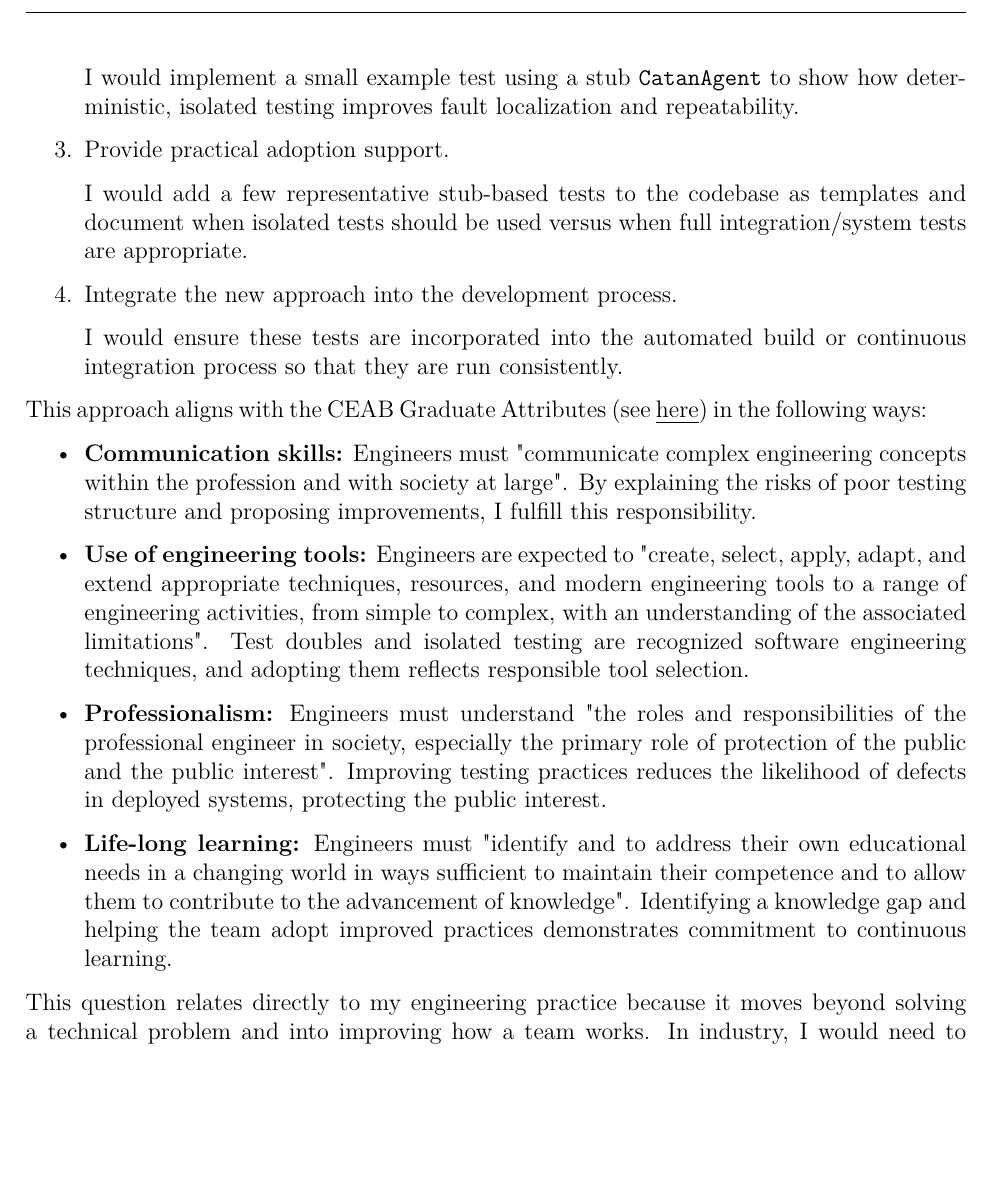
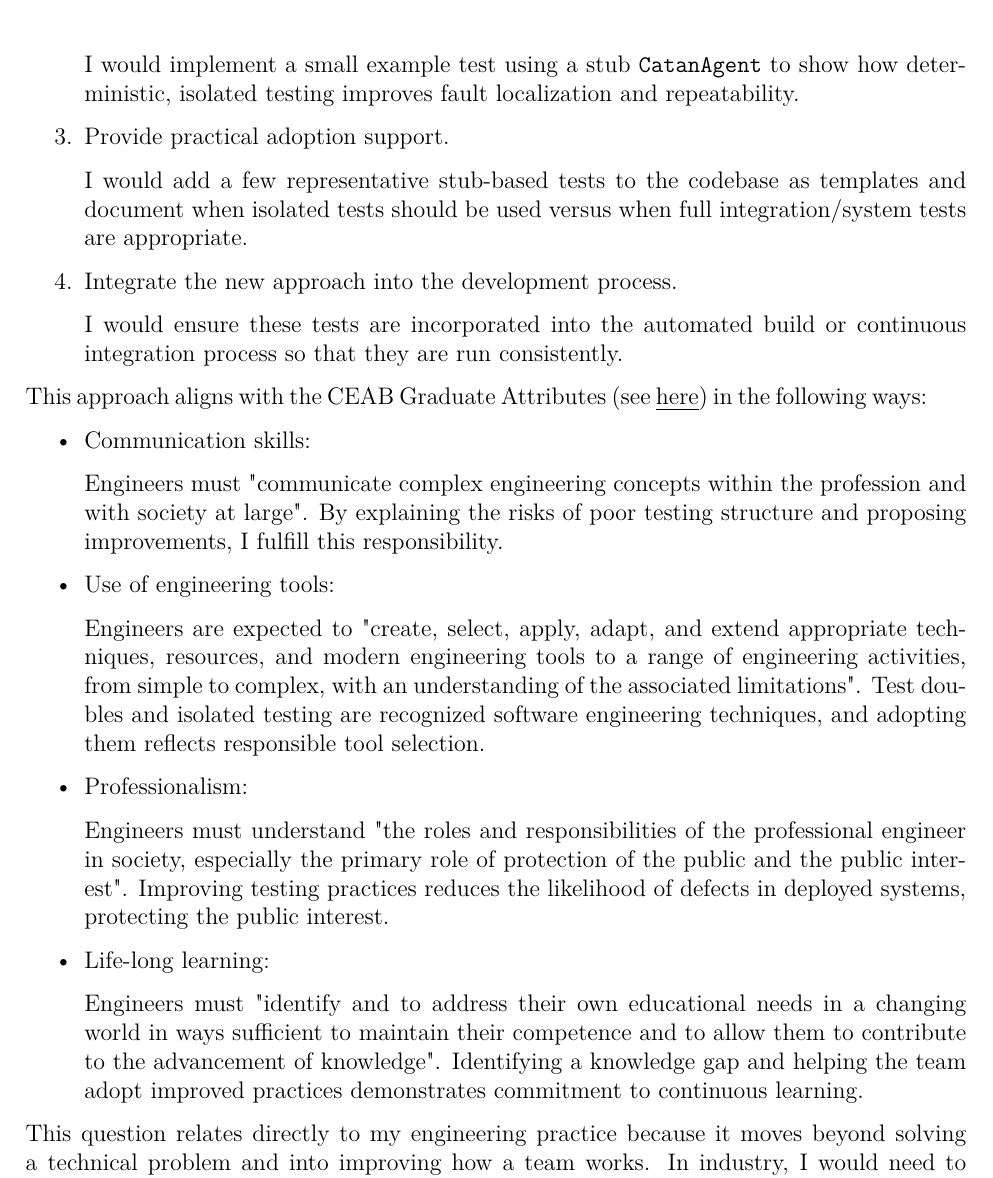
Before and after one commit to hydrowoxy/3S03-A1, a LaTeX document (3S03_report_template/main.tex, which reads 3S03_report_template/content.tex): part of page 16 of 16 before the commit and part of page 16 of 17 after it, cut so that both start at the same text, the shorter picture padded with empty space. Compiled offline with LaTeX, dvips and Ghostscript.

Commit message:
formatting

```diff
--- a/3S03_report_template/content.tex
+++ b/3S03_report_template/content.tex
@@ -863,12 +863,14 @@ This approach aligns with the CEAB Graduate Attributes (see
 {\underbar{here}}) in the following ways:
 
 \begin{itemize}
-    \item \textbf{Communication skills:}
+    \item Communication skills:
+
     Engineers must "communicate complex engineering concepts within the
     profession and with society at large". By explaining the risks of poor testing
     structure and proposing improvements, I fulfill this responsibility.
 
-    \item \textbf{Use of engineering tools:}
+    \item Use of engineering tools:
+
     Engineers are expected to "create, select, apply, adapt, and extend appropriate
     techniques, resources, and modern engineering tools to a range of engineering activities, from simple to
     complex, with an understanding of the associated limitations".
@@ -876,13 +878,15 @@ This approach aligns with the CEAB Graduate Attributes (see
     engineering techniques, and adopting them reflects responsible tool
     selection.
 
-    \item \textbf{Professionalism:}
+    \item Professionalism:
+
     Engineers must understand "the roles and responsibilities of the professional engineer in
     society, especially the primary role of protection of the public and the public interest".
     Improving testing practices reduces the likelihood of
     defects in deployed systems, protecting the public interest.
 
-    \item \textbf{Life-long learning:}
+    \item Life-long learning:
+
     Engineers must "identify and to address their own educational needs in a
     changing world in ways sufficient to maintain their competence and to allow
     them to contribute to the advancement of knowledge".
```
Also changed, not shown: 3S03_report_template/main.pdf, 3 other files.
